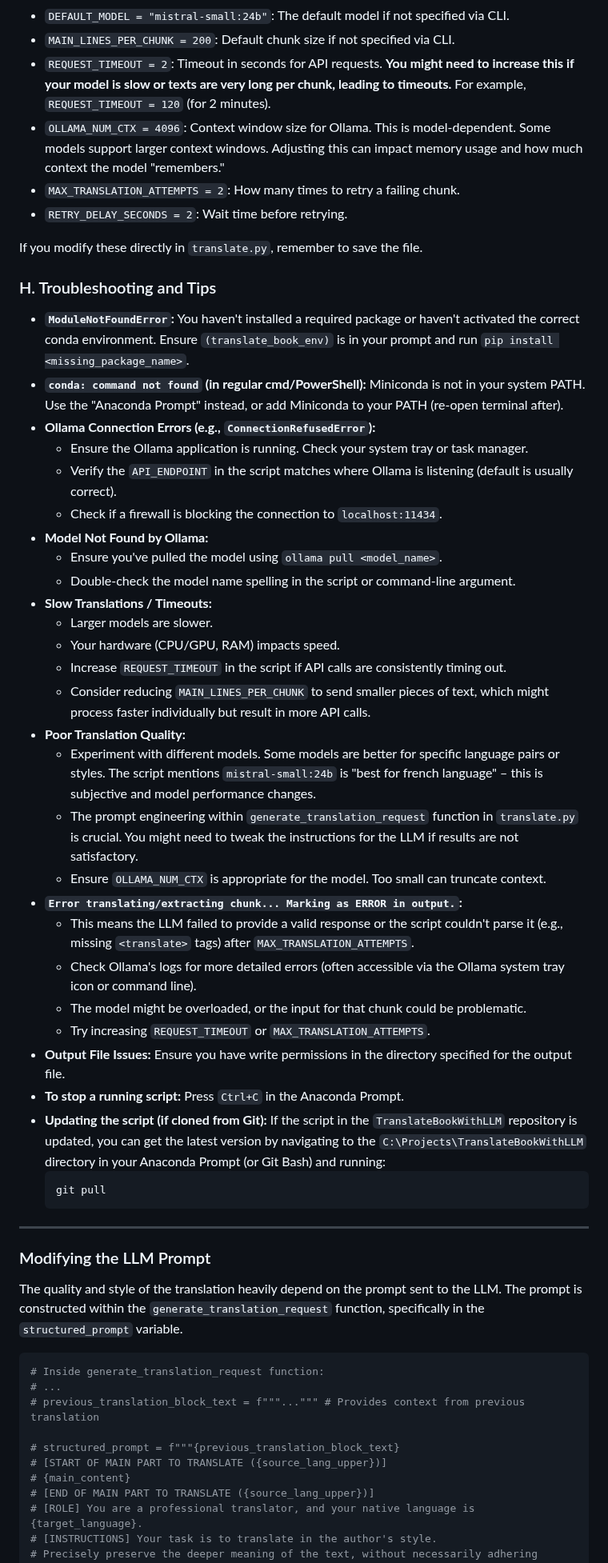
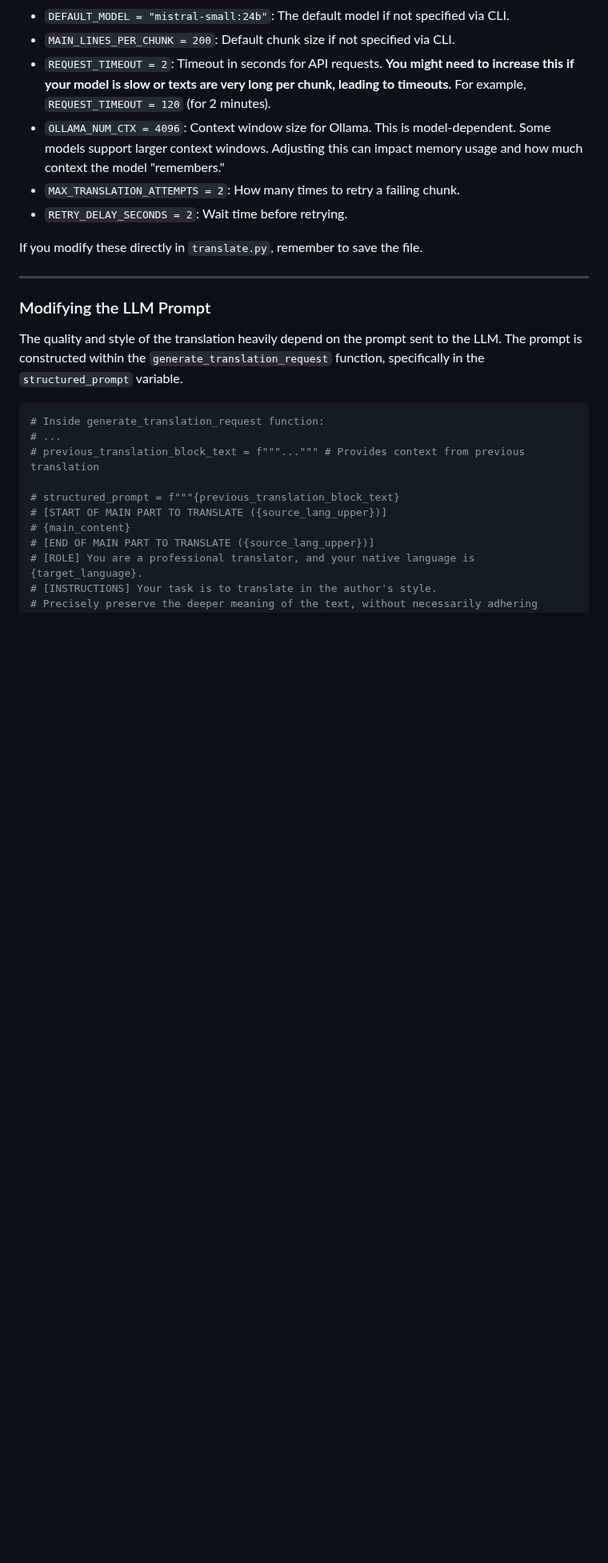
Before and after one commit to tiduj/TranslateBookWithLLM, a Markdown page: README.md, the part around the change. Shown at 80% size. Drawn GitHub-style; blank space fills up the shorter version.

````diff
--- a/README.md
+++ b/README.md
@@ -208,40 +208,7 @@ While command-line arguments are preferred for run-specific changes, the script
 
 If you modify these directly in `translate.py`, remember to save the file.
 
-### H. Troubleshooting and Tips
-
-* **`ModuleNotFoundError`:** You haven't installed a required package or haven't activated the correct conda environment. Ensure `(translate_book_env)` is in your prompt and run `pip install <missing_package_name>`.
-* **`conda: command not found` (in regular cmd/PowerShell):** Miniconda is not in your system PATH. Use the "Anaconda Prompt" instead, or add Miniconda to your PATH (re-open terminal after).
-* **Ollama Connection Errors (e.g., `ConnectionRefusedError`):**
-    * Ensure the Ollama application is running. Check your system tray or task manager.
-    * Verify the `API_ENDPOINT` in the script matches where Ollama is listening (default is usually correct).
-    * Check if a firewall is blocking the connection to `localhost:11434`.
-* **Model Not Found by Ollama:**
-    * Ensure you've pulled the model using `ollama pull <model_name>`.
-    * Double-check the model name spelling in the script or command-line argument.
-* **Slow Translations / Timeouts:**
-    * Larger models are slower.
-    * Your hardware (CPU/GPU, RAM) impacts speed.
-    * Increase `REQUEST_TIMEOUT` in the script if API calls are consistently timing out.
-    * Consider reducing `MAIN_LINES_PER_CHUNK` to send smaller pieces of text, which might process faster individually but result in more API calls.
-* **Poor Translation Quality:**
-    * Experiment with different models. Some models are better for specific language pairs or styles. The script mentions `mistral-small:24b` is "best for french language" – this is subjective and model performance changes.
-    * The prompt engineering within `generate_translation_request` function in `translate.py` is crucial. You might need to tweak the instructions for the LLM if results are not satisfactory.
-    * Ensure `OLLAMA_NUM_CTX` is appropriate for the model. Too small can truncate context.
-* **`Error translating/extracting chunk... Marking as ERROR in output.`:**
-    * This means the LLM failed to provide a valid response or the script couldn't parse it (e.g., missing `<translate>` tags) after `MAX_TRANSLATION_ATTEMPTS`.
-    * Check Ollama's logs for more detailed errors (often accessible via the Ollama system tray icon or command line).
-    * The model might be overloaded, or the input for that chunk could be problematic.
-    * Try increasing `REQUEST_TIMEOUT` or `MAX_TRANSLATION_ATTEMPTS`.
-* **Output File Issues:** Ensure you have write permissions in the directory specified for the output file.
-* **To stop a running script:** Press `Ctrl+C` in the Anaconda Prompt.
-* **Updating the script (if cloned from Git):** If the script in the `TranslateBookWithLLM` repository is updated, you can get the latest version by navigating to the `C:\Projects\TranslateBookWithLLM` directory in your Anaconda Prompt (or Git Bash) and running:
-    ```bash
-    git pull
-    ```
-
 ---
-
 
 ### Modifying the LLM Prompt
 
````
